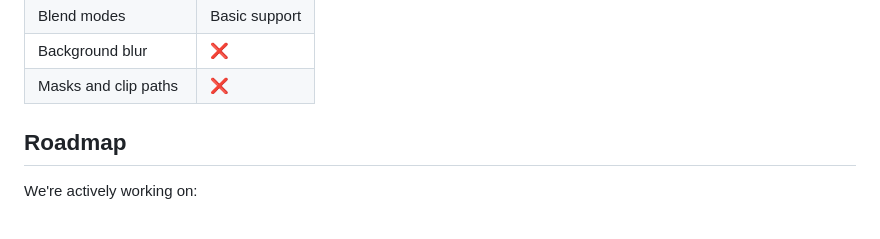
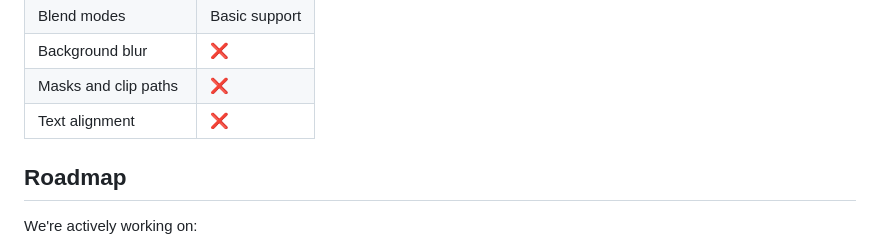
Before and after one commit to phillip-motion/quiver, a Markdown page: README.md, the part around the change. Drawn GitHub-style.

```diff
--- a/README.md
+++ b/README.md
@@ -91,6 +91,7 @@ Coming soon!
 | Blend modes  | Basic support |
 | Background blur  | ❌  |
 | Masks and clip paths  | ❌  |
+| Text alignment  | ❌  |
 
 
 
```
